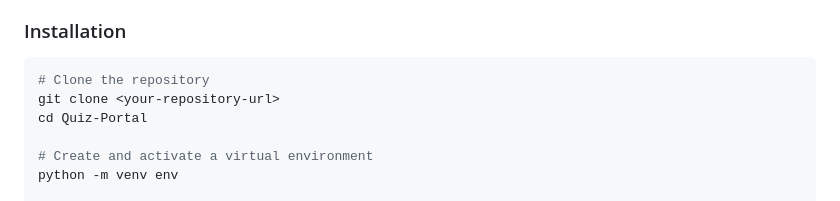
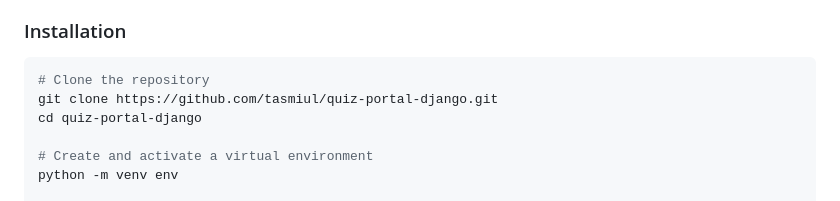
Before and after one commit to tasmiul/quiz-portal-django, a Markdown page: README.md, the part around the change. Drawn GitHub-style.

````diff
--- a/README.md
+++ b/README.md
@@ -139,8 +139,8 @@ Quiz Portal/
 
 ```bash
 # Clone the repository
-git clone <your-repository-url>
-cd Quiz-Portal
+git clone https://github.com/tasmiul/quiz-portal-django.git
+cd quiz-portal-django
 
 # Create and activate a virtual environment
 python -m venv env
````
